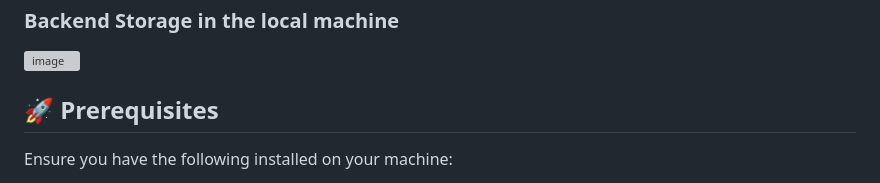
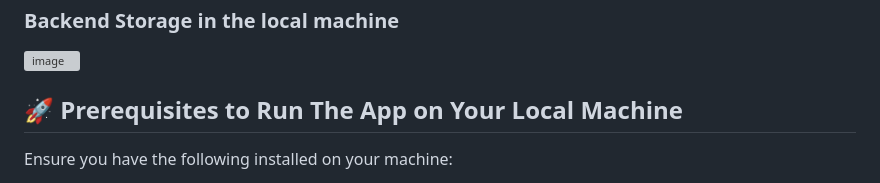
Before and after one commit to Arkadyuti30/audio_mobile_app, a Markdown page: README.md, the part around the change. GitHub-like rendering; grey boxes are pictures that could not be loaded.

```diff
--- a/README.md
+++ b/README.md
@@ -22,7 +22,7 @@ https://github.com/user-attachments/assets/b24e6790-d4dd-4636-a447-35a957c54db1
 <img width="291" height="342" alt="image" src="https://github.com/user-attachments/assets/0f50e6bf-efdf-4b87-a8ee-2aaae8258f1a" />
 
 
-## 🚀 Prerequisites
+## 🚀 Prerequisites to Run The App on Your Local Machine
 
 Ensure you have the following installed on your machine:
 
```
